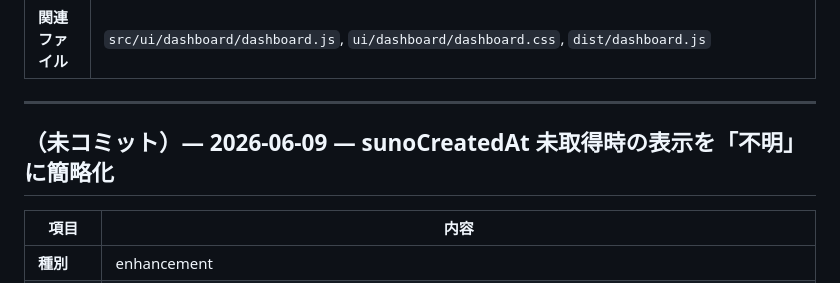
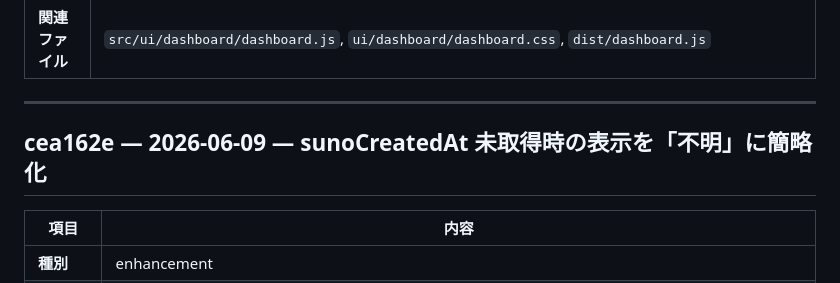
Before and after one commit to kuwa2005/music-archive-extension, a Markdown page: issues.md, the part around the change. Drawn GitHub-style.

Commit message:
issues.md に cea162e のコミットハッシュを追記
Co-authored-by: Cursor <cursoragent@cursor.com>

```diff
--- a/issues.md
+++ b/issues.md
@@ -18,7 +18,7 @@
 
 ---
 
-## （未コミット）— 2026-06-09 — sunoCreatedAt 未取得時の表示を「不明」に簡略化
+## cea162e — 2026-06-09 — sunoCreatedAt 未取得時の表示を「不明」に簡略化
 
 | 項目 | 内容 |
 |------|------|
```
